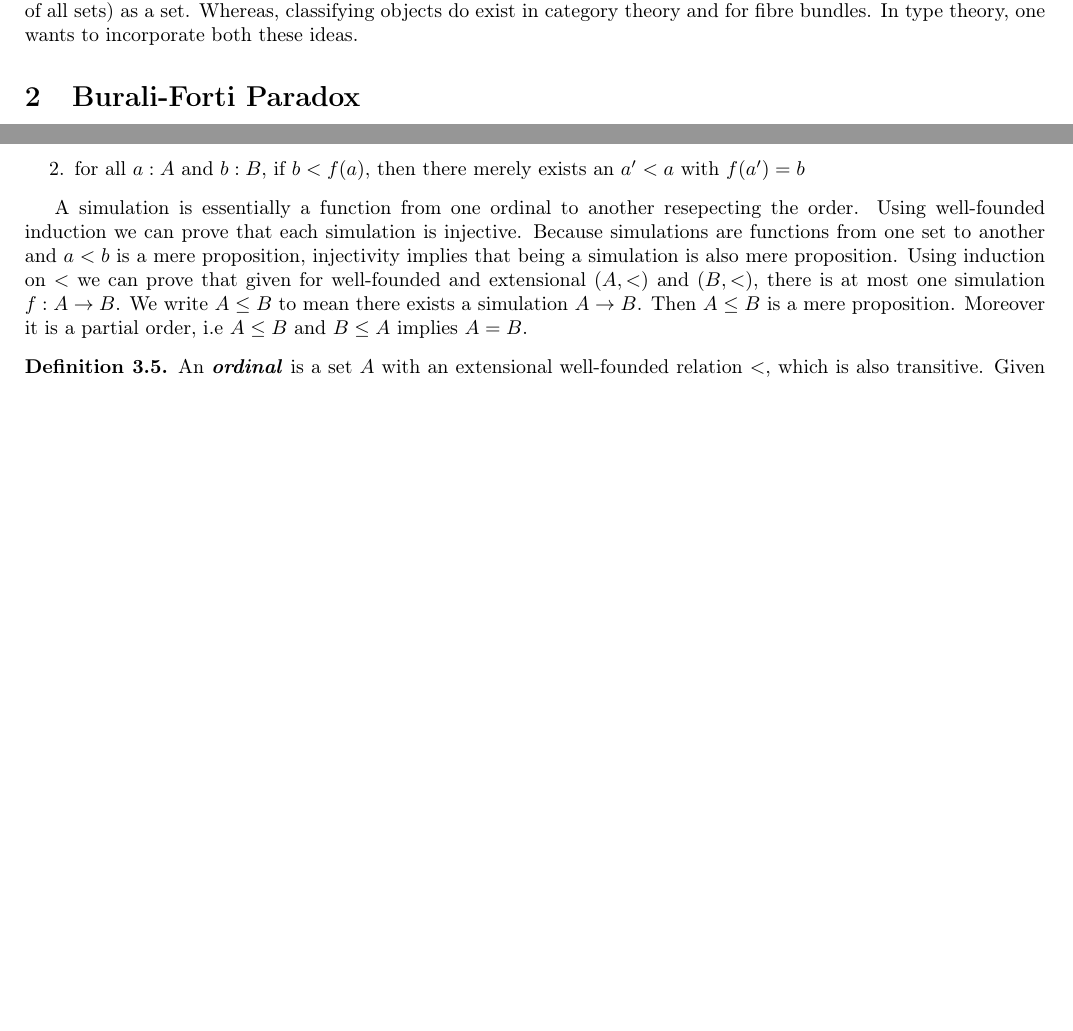
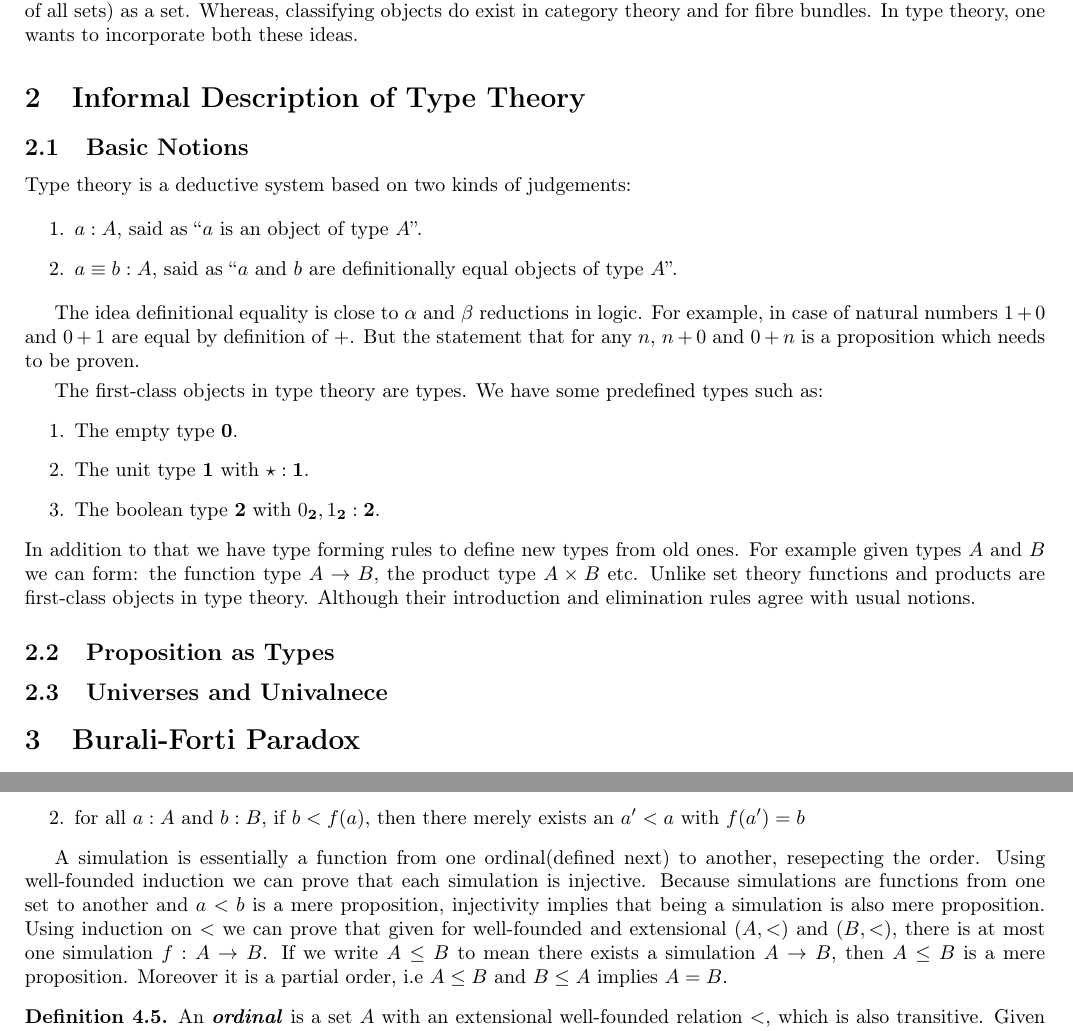
Before and after one commit to anotherArka/Girard-and-Burali-Forti, a LaTeX document (Final_year_report.tex): two parts of pages 2 and 3 of 4 before the commit and two parts of pages 2 and 4 of 4 after it, joined at a grey line, cut so that both start at the same text, the shorter picture padded with empty space. Compiled offline with pdfLaTeX.

Commit message:
Started writing basic notion in type theory
Most likely have to delete some stuff

```diff
--- a/Final_year_report.tex
+++ b/Final_year_report.tex
@@ -63,6 +63,39 @@ considers the first one(i.e the collection of all sets) as a set. Whereas, class
 do exist in category theory and for fibre bundles. In type theory, one wants to incorporate
 both these ideas.
 
+\section{Informal Description of Type Theory}
+
+\subsection{Basic Notions}
+Type theory is a deductive system based on two kinds of judgements:
+
+\begin{enumerate}
+\item $a : A$, said as ``$a$ is an object of type $A$''.
+\item $a \equiv b : A$, said as ``$a$ and $b$ are definitionally equal objects of type $A$''.
+\end{enumerate}
+
+The idea definitional equality is close to $\alpha$ and $\beta$ reductions in logic. For
+example, in case of natural numbers $1 + 0$ and $0 + 1$ are equal by definition of $+$. But
+the statement that for any $n$, $n + 0$ and $0 + n$ is a proposition which needs to be
+proven.\smallskip
+
+The first-class objects in type theory are types. We have some predefined types such as:
+\begin{enumerate}
+\item The empty type $\mathbf{0}$.
+\item The unit type $\mathbf{1}$ with $\star : \mathbf{1}$.
+\item The boolean type $\mathbf{2}$ with $0_{\mathbf{2}}, 1_{\mathbf{2}} : \mathbf{2}$.
+\end{enumerate}
+In addition to that we have type forming
+rules to define new types from old ones. For example given types $A$ and $B$ we can form:
+the function type $A \to B$, the product type $A \times B$ etc. Unlike set theory functions
+and products are first-class objects in type theory. Although their introduction and
+elimination rules agree with usual notions.
+
+
+\subsection{Proposition as Types}
+
+\subsection{Universes and Univalnece}
+
+
 \section{Burali-Forti Paradox}\label{S:BFP}
 
 Now we will see an informal description of the Burali-Forti paradox, which demonstrates a
@@ -167,14 +203,14 @@ a function $f : A \to B$ is such that:
 \end{enumerate}
 \end{definition}
 
-A simulation is essentially a function from one ordinal to another resepecting the order.
-Using well-founded induction we can prove that each simulation is injective. Because
-simulations are functions from one set to another and $a<b$ is a mere proposition,
-injectivity implies that being a simulation is also mere proposition. Using induction on
-$<$ we can prove that given for well-founded and extensional $(A,<)$ and $(B,<)$, there is
-at most one simulation $f:A \to B$. We write $A \leq B$ to mean there exists a simulation
-$A \to B$. Then $A \leq B$ is a mere proposition. Moreover it is a partial order, i.e
-$A \leq B$ and $B \leq A$ implies $A = B$.
+A simulation is essentially a function from one ordinal(defined next) to another,
+resepecting the order. Using well-founded induction we can prove that each simulation is
+injective. Because simulations are functions from one set to another and $a<b$ is a mere
+proposition, injectivity implies that being a simulation is also mere proposition. Using
+induction on $<$ we can prove that given for well-founded and extensional $(A,<)$ and $(B,<)$,
+there is at most one simulation $f:A \to B$. If we write $A \leq B$ to mean there exists a
+simulation $A \to B$, then $A \leq B$ is a mere proposition. Moreover it is a partial order,
+i.e $A \leq B$ and $B \leq A$ implies $A = B$.
 
 \begin{definition}\label{D:Ordinal}
 An \textbf{\textit{ordinal}} is a set $A$ with an extensional well-founded relation $<$, which
```
Also changed, not shown: Final_year_report.tex (12 more changed lines).
